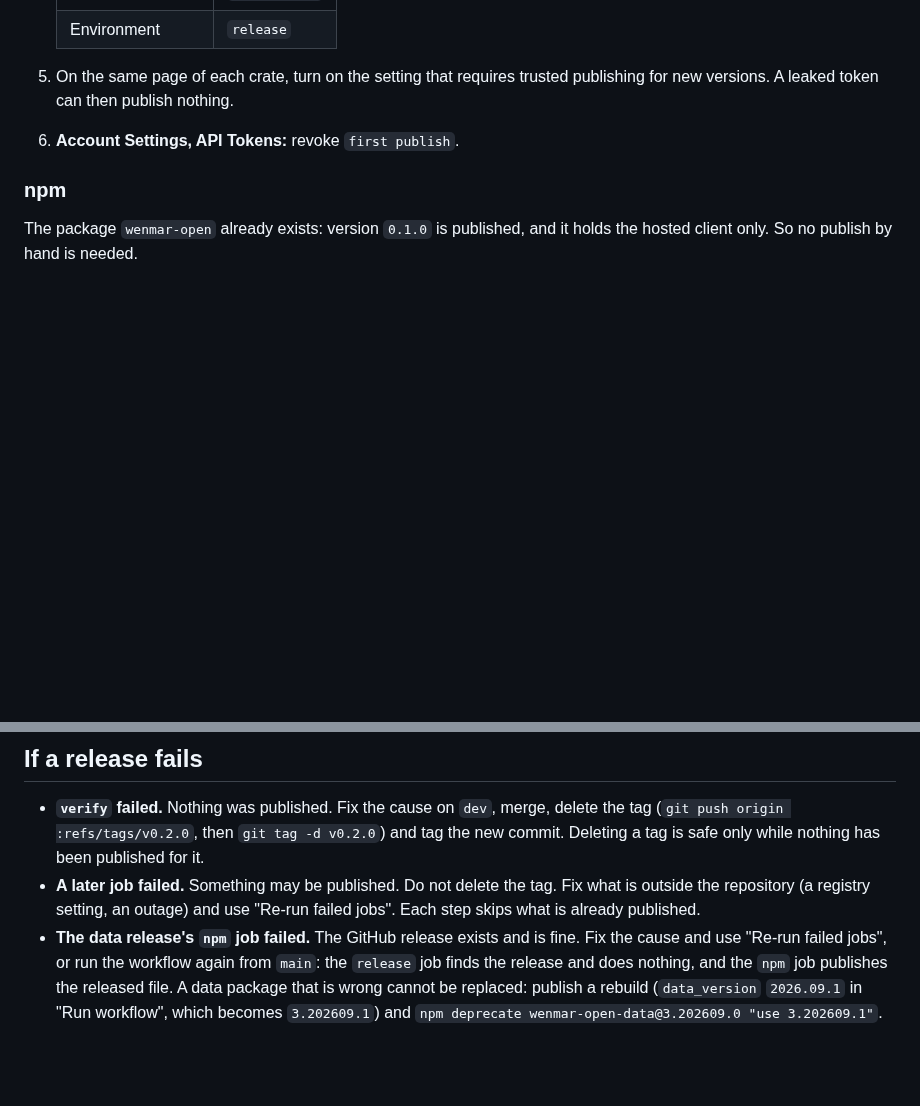
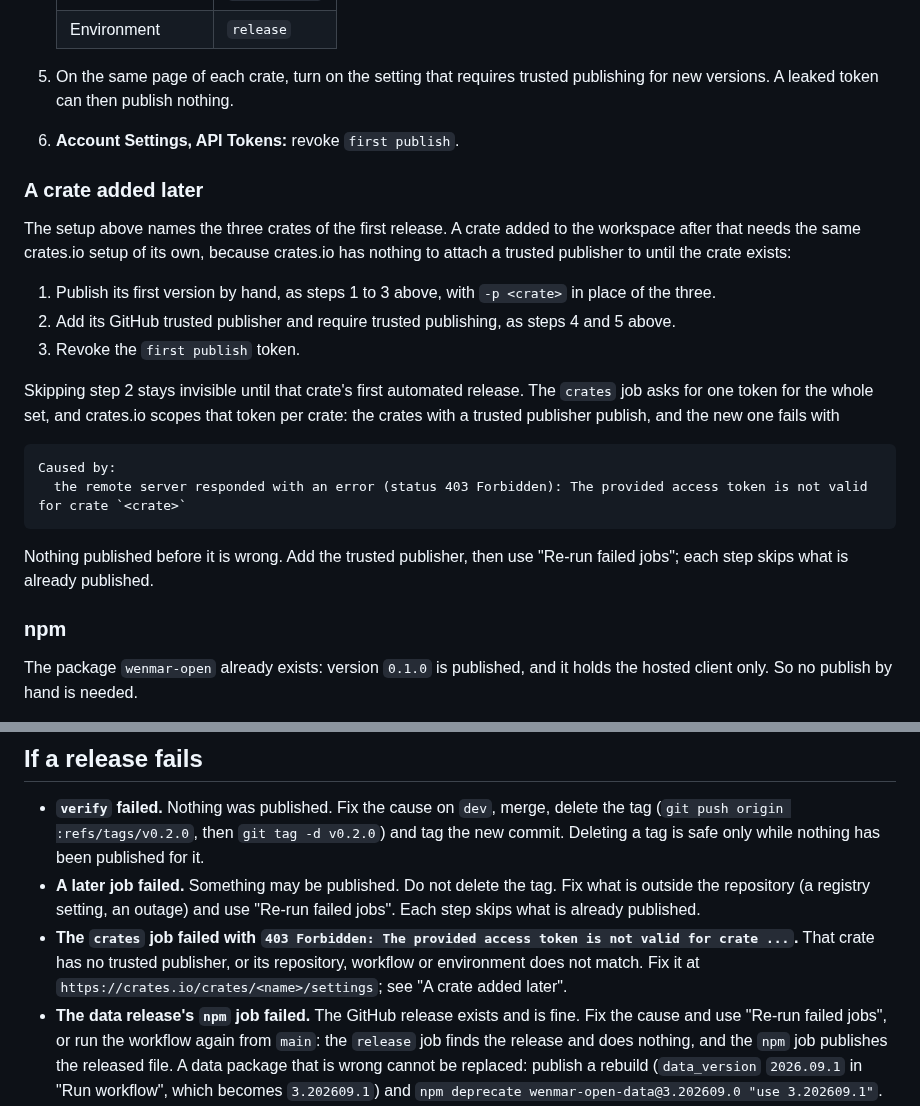
Before and after one commit to wenmar-pro/wenmar-open, a Markdown page: docs/releasing.md, 2 parts joined by grey strips. Drawn GitHub-style; blank space fills up the shorter version.

Commit message:
docs(release): a crate added later needs its own trusted publisher

````diff
--- a/docs/releasing.md
+++ b/docs/releasing.md
@@ -211,6 +211,23 @@ A crate must exist before it can be given a trusted publisher, so the first vers
 5. On the same page of each crate, turn on the setting that requires trusted publishing for new versions. A leaked token can then publish nothing.
 6. **Account Settings, API Tokens:** revoke `first publish`.
 
+### A crate added later
+
+The setup above names the three crates of the first release. A crate added to the workspace after that needs the same crates.io setup of its own, because crates.io has nothing to attach a trusted publisher to until the crate exists:
+
+1. Publish its first version by hand, as steps 1 to 3 above, with `-p <crate>` in place of the three.
+2. Add its GitHub trusted publisher and require trusted publishing, as steps 4 and 5 above.
+3. Revoke the `first publish` token.
+
+Skipping step 2 stays invisible until that crate's first automated release. The `crates` job asks for one token for the whole set, and crates.io scopes that token per crate: the crates with a trusted publisher publish, and the new one fails with
+
+```
+Caused by:
+  the remote server responded with an error (status 403 Forbidden): The provided access token is not valid for crate `<crate>`
+```
+
+Nothing published before it is wrong. Add the trusted publisher, then use "Re-run failed jobs"; each step skips what is already published.
+
 ### npm
 
 The package `wenmar-open` already exists: version `0.1.0` is published, and it holds the hosted client only. So no publish by hand is needed.
@@ -379,6 +396,7 @@ If a `binaries` job fails, the version is already published and the release exis
 
 - **`verify` failed.** Nothing was published. Fix the cause on `dev`, merge, delete the tag (`git push origin :refs/tags/v0.2.0`, then `git tag -d v0.2.0`) and tag the new commit. Deleting a tag is safe only while nothing has been published for it.
 - **A later job failed.** Something may be published. Do not delete the tag. Fix what is outside the repository (a registry setting, an outage) and use "Re-run failed jobs". Each step skips what is already published.
+- **The `crates` job failed with `403 Forbidden: The provided access token is not valid for crate ...`.** That crate has no trusted publisher, or its repository, workflow or environment does not match. Fix it at `https://crates.io/crates/<name>/settings`; see "A crate added later".
 - **The data release's `npm` job failed.** The GitHub release exists and is fine. Fix the cause and use "Re-run failed jobs", or run the workflow again from `main`: the `release` job finds the release and does nothing, and the `npm` job publishes the released file. A data package that is wrong cannot be replaced: publish a rebuild (`data_version` `2026.09.1` in "Run workflow", which becomes `3.202609.1`) and `npm deprecate wenmar-open-data@3.202609.0 "use 3.202609.1"`.
 - **The shop data release failed.** See "The shop data release": nothing is published by a failed `release` job, and a failed `npm` job is run again. A shop data package that is wrong cannot be replaced: publish a rebuild (`data_version` `2026.10.12.1` in "Run workflow", which becomes `1.20261012.1`) and `npm deprecate wenmar-open-data-shop@1.20261012.0 "use 1.20261012.1"`.
 - **A published version is wrong.** A version on crates.io or npm cannot be replaced. Release a new patch version, then mark the bad one: `cargo yank --version 0.2.0 wenmar-vin` (and the other two crates), and `npm deprecate wenmar-open@0.2.0 "use 0.2.1"`. Both need you to be signed in.
````
